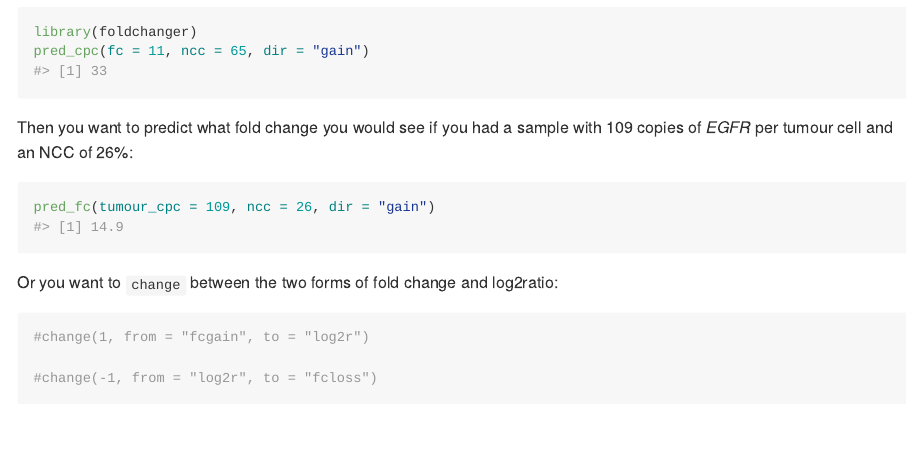
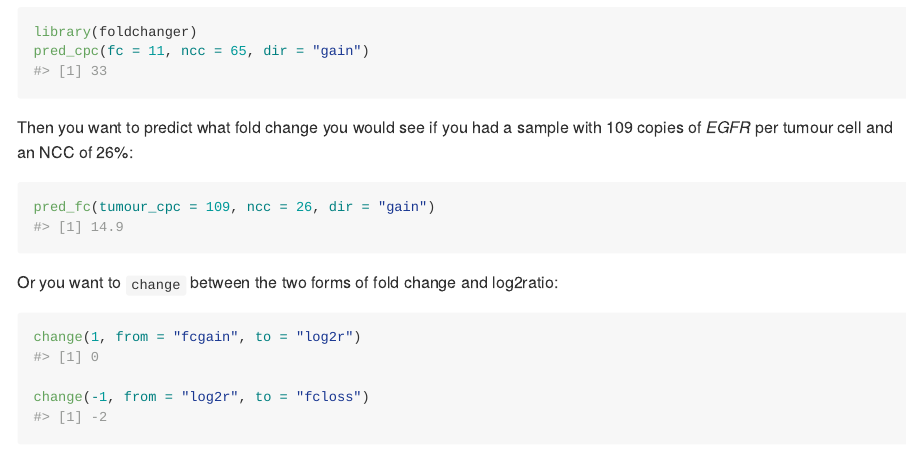
Before and after one commit to joe-m-shaw/foldchanger, an R Markdown document (README.Rmd): the page in a window 1100 px wide, from 630 px down. Rendered offline with R 4.5, knitr and Pandoc, with nearby package versions.

Commit message:
Update README with change function

````diff
--- a/README.Rmd
+++ b/README.Rmd
@@ -59,8 +59,8 @@ pred_fc(tumour_cpc = 109, ncc = 26, dir = "gain")
 Or you want to `change` between the two forms of fold change and log2ratio:
 
 ```{r}
-#change(1, from = "fcgain", to = "log2r")
+change(1, from = "fcgain", to = "log2r")
 
-#change(-1, from = "log2r", to = "fcloss")
+change(-1, from = "log2r", to = "fcloss")
 
 ```
````
Also changed, not shown: R/change.R (+10 -0 lines), R/check_dir.R (+1 -1 lines), R/pred_cpc.R (+1 -1 lines), R/pred_fc.R (+2 -2 lines), README.md, 5 other files.
